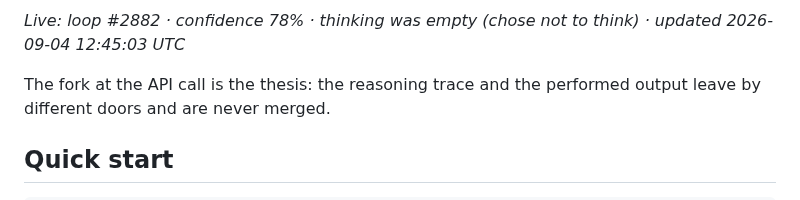
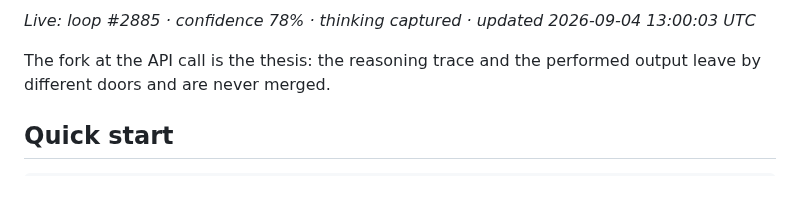
Before and after one commit to jbisaccia-9/identity-gate, a Markdown page: README.md, the part around one of its changes. GitHub-like rendering.

Commit message:
render: live flow diagram [skip ci]

````diff
--- a/README.md
+++ b/README.md
@@ -54,6 +54,6 @@ flowchart TD
 ```
 
-*Live: loop #2882 · confidence 78% · thinking was empty (chose not to think) · updated 2026-09-04 12:45:03 UTC*
+*Live: loop #2885 · confidence 78% · thinking captured · updated 2026-09-04 13:00:03 UTC*
 <!-- FLOW:END -->
 
 The fork at the API call is the thesis: the reasoning trace and the performed
````
Also changed, not shown: other parts of README.md (+2 -2 lines).
